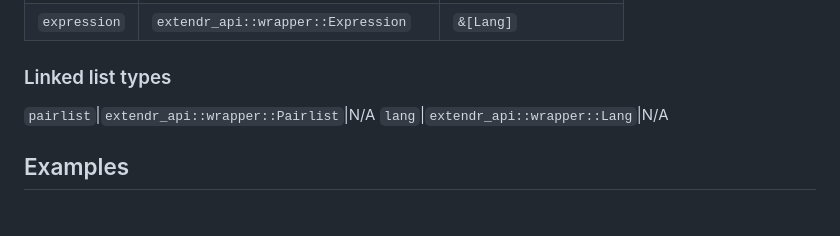
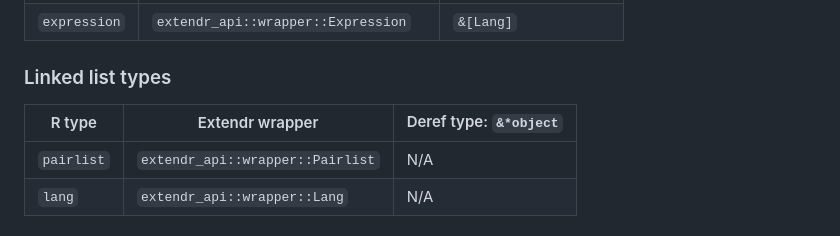
Before and after one commit to extendr/extendr.github.io, a Markdown page: index.md, the part around the change. Drawn GitHub-style; blank space fills up the shorter version.

Commit message:
Fix a broken table on index.md

```diff
--- a/index.md
+++ b/index.md
@@ -102,6 +102,9 @@ R type|Extendr wrapper|Deref type: `&*object`
 `expression`|`extendr_api::wrapper::Expression`|`&[Lang]`
 
 ### Linked list types
+
+R type|Extendr wrapper|Deref type: `&*object`
+------|---------------|----------------------
 `pairlist`|`extendr_api::wrapper::Pairlist`|N/A
 `lang`|`extendr_api::wrapper::Lang`|N/A
 
```
